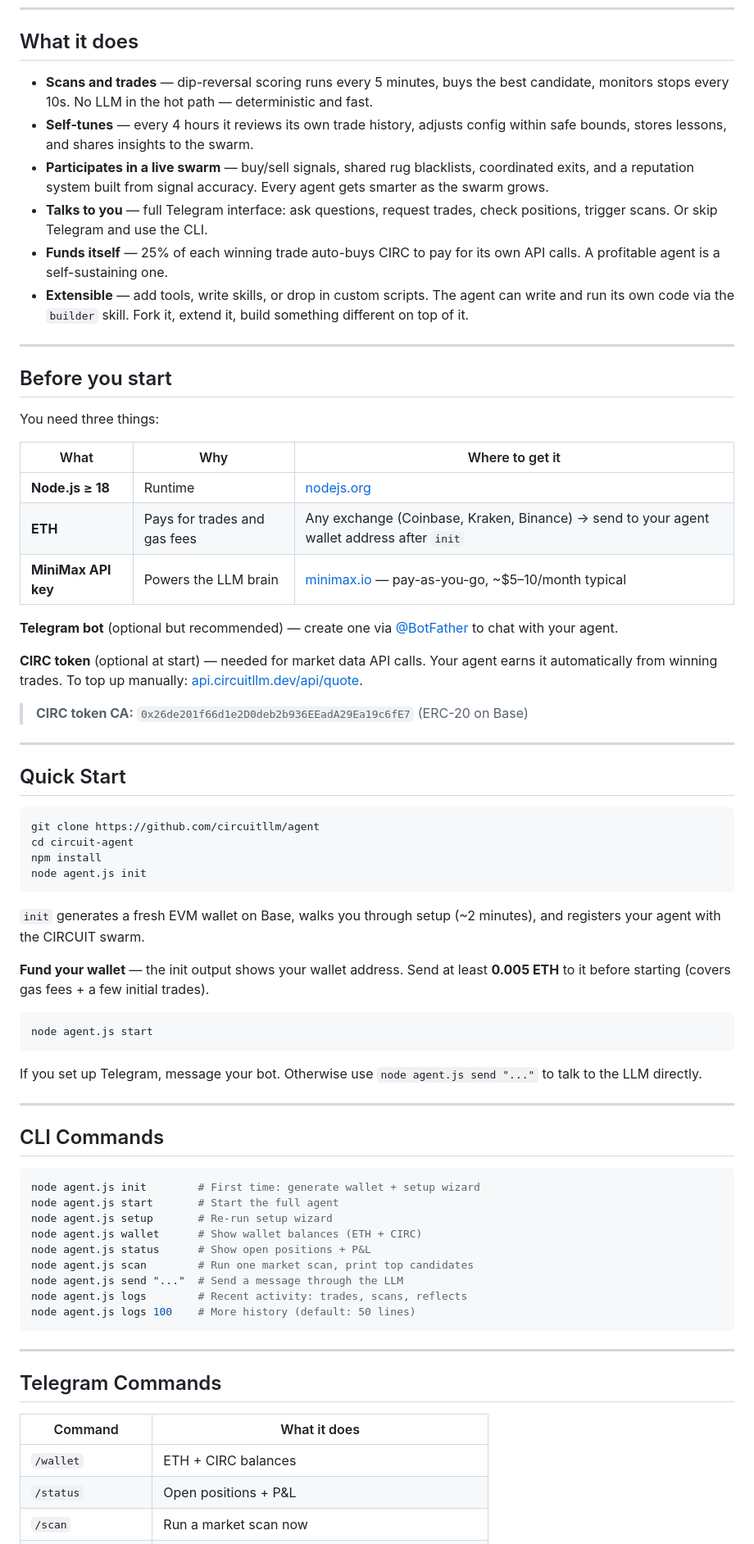
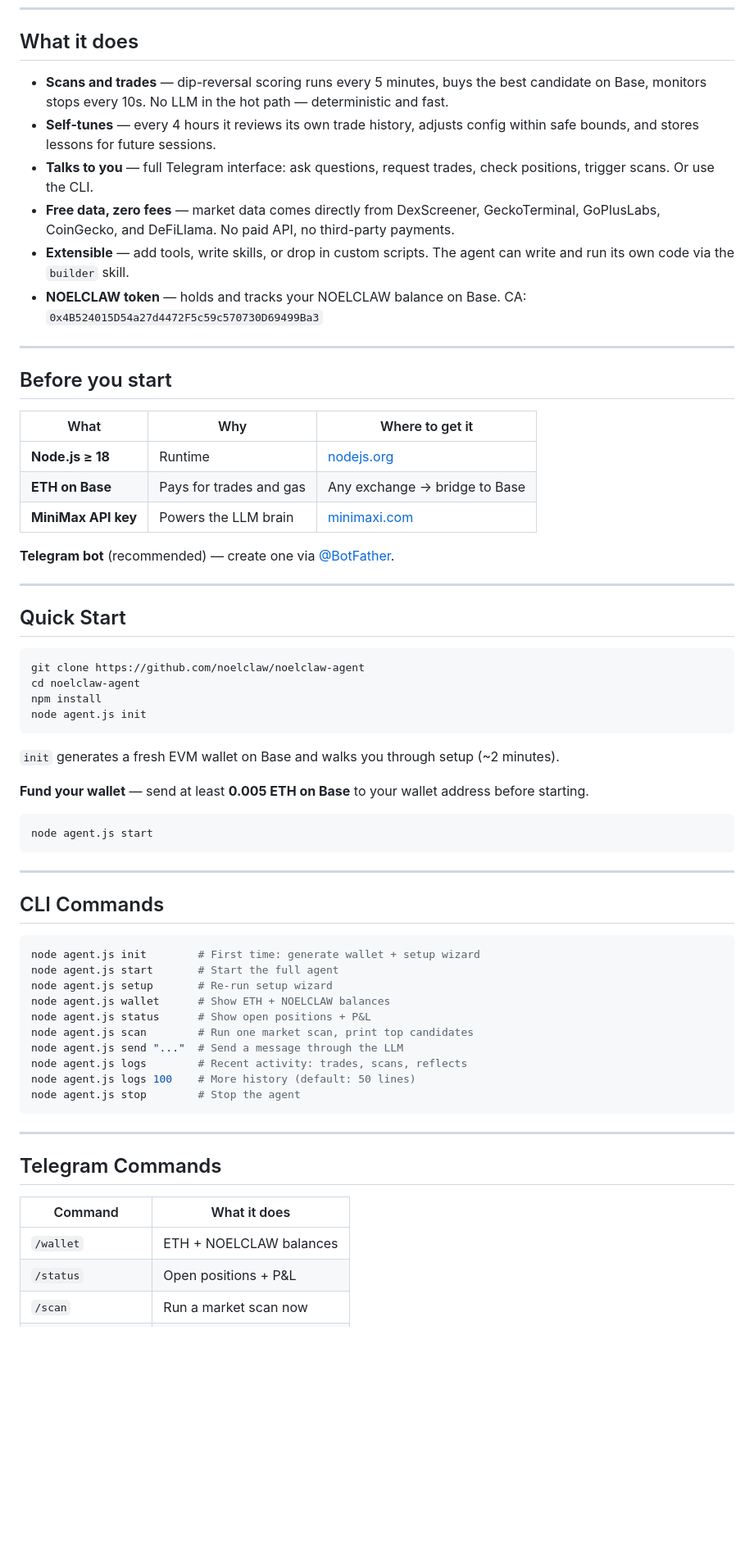
Before and after one commit to noelclaw/noelclaw-agent, a Markdown page: README.md, the part around one of its changes. Shown at 82% size. GitHub-like rendering; blank space fills up the shorter version.

````diff
--- a/README.md
+++ b/README.md
@@ -20,51 +19,43 @@
 
 ## What it does
 
-- **Scans and trades** — dip-reversal scoring runs every 5 minutes, buys the best candidate, monitors stops every 10s. No LLM in the hot path — deterministic and fast.
-- **Self-tunes** — every 4 hours it reviews its own trade history, adjusts config within safe bounds, stores lessons, and shares insights to the swarm.
-- **Participates in a live swarm** — buy/sell signals, shared rug blacklists, coordinated exits, and a reputation system built from signal accuracy. Every agent gets smarter as the swarm grows.
-- **Talks to you** — full Telegram interface: ask questions, request trades, check positions, trigger scans. Or skip Telegram and use the CLI.
-- **Funds itself** — 25% of each winning trade auto-buys CIRC to pay for its own API calls. A profitable agent is a self-sustaining one.
-- **Extensible** — add tools, write skills, or drop in custom scripts. The agent can write and run its own code via the `builder` skill. Fork it, extend it, build something different on top of it.
+- **Scans and trades** — dip-reversal scoring runs every 5 minutes, buys the best candidate on Base, monitors stops every 10s. No LLM in the hot path — deterministic and fast.
+- **Self-tunes** — every 4 hours it reviews its own trade history, adjusts config within safe bounds, and stores lessons for future sessions.
+- **Talks to you** — full Telegram interface: ask questions, request trades, check positions, trigger scans. Or use the CLI.
+- **Free data, zero fees** — market data comes directly from DexScreener, GeckoTerminal, GoPlusLabs, CoinGecko, and DeFiLlama. No paid API, no third-party payments.
+- **Extensible** — add tools, write skills, or drop in custom scripts. The agent can write and run its own code via the `builder` skill.
+- **NOELCLAW token** — holds and tracks your NOELCLAW balance on Base. CA: `0x4B524015D54a27d4472F5c59c570730D69499Ba3`
 
 ---
 
 ## Before you start
 
-You need three things:
-
 | What | Why | Where to get it |
 |------|-----|-----------------|
 | **Node.js ≥ 18** | Runtime | [nodejs.org](https://nodejs.org) |
-| **ETH** | Pays for trades and gas fees | Any exchange (Coinbase, Kraken, Binance) → send to your agent wallet address after `init` |
-| **MiniMax API key** | Powers the LLM brain | [minimax.io](https://www.minimax.io) — pay-as-you-go, ~$5–10/month typical |
+| **ETH on Base** | Pays for trades and gas | Any exchange → bridge to Base |
+| **MiniMax API key** | Powers the LLM brain | [minimaxi.com](https://www.minimaxi.com) |
 
-**Telegram bot** (optional but recommended) — create one via [@BotFather](https://t.me/botfather) to chat with your agent.
-
-**CIRC token** (optional at start) — needed for market data API calls. Your agent earns it automatically from winning trades. To top up manually: [api.circuitllm.dev/api/quote](https://api.circuitllm.dev/api/quote).
-
-> **CIRC token CA:** `0x26de201f66d1e2D0deb2b936EEadA29Ea19c6fE7` (ERC-20 on Base)
+**Telegram bot** (recommended) — create one via [@BotFather](https://t.me/botfather).
 
 ---
 
 ## Quick Start
 
 ```bash
-git clone https://github.com/circuitllm/agent
-cd circuit-agent
+git clone https://github.com/noelclaw/noelclaw-agent
+cd noelclaw-agent
 npm install
 node agent.js init
 ```
 
-`init` generates a fresh EVM wallet on Base, walks you through setup (~2 minutes), and registers your agent with the CIRCUIT swarm.
+`init` generates a fresh EVM wallet on Base and walks you through setup (~2 minutes).
 
-**Fund your wallet** — the init output shows your wallet address. Send at least **0.005 ETH** to it before starting (covers gas fees + a few initial trades).
+**Fund your wallet** — send at least **0.005 ETH on Base** to your wallet address before starting.
 
 ```bash
 node agent.js start
 ```
-
-If you set up Telegram, message your bot. Otherwise use `node agent.js send "..."` to talk to the LLM directly.
 
 ---
 
@@ -74,12 +65,13 @@ If you set up Telegram, message your bot. Otherwise use `node agent.js send "...
 node agent.js init        # First time: generate wallet + setup wizard
 node agent.js start       # Start the full agent
 node agent.js setup       # Re-run setup wizard
-node agent.js wallet      # Show wallet balances (ETH + CIRC)
+node agent.js wallet      # Show ETH + NOELCLAW balances
 node agent.js status      # Show open positions + P&L
 node agent.js scan        # Run one market scan, print top candidates
 node agent.js send "..."  # Send a message through the LLM
 node agent.js logs        # Recent activity: trades, scans, reflects
 node agent.js logs 100    # More history (default: 50 lines)
+node agent.js stop        # Stop the agent
 ```
 
 ---
@@ -88,6 +80,6 @@ node agent.js logs 100    # More history (default: 50 lines)
 
 | Command | What it does |
 |---------|-------------|
-| `/wallet` | ETH + CIRC balances |
+| `/wallet` | ETH + NOELCLAW balances |
 | `/status` | Open positions + P&L |
 | `/scan` | Run a market scan now |
````
Also changed, not shown: other parts of README.md (+52 -82 lines).
